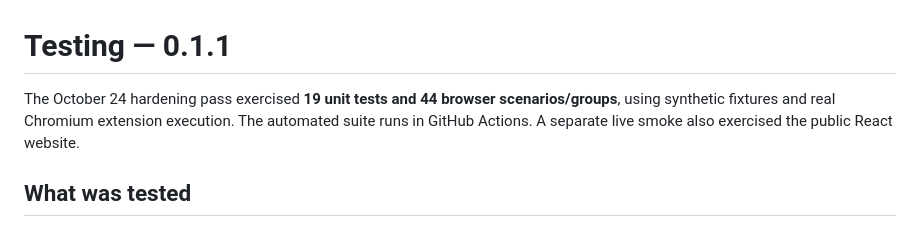
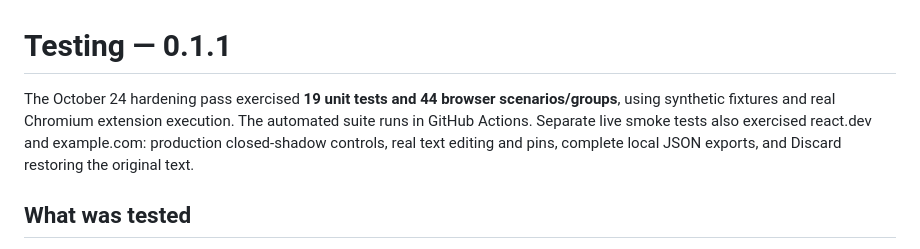
Before and after one commit to aroc/pagecrit, a Markdown page: docs/testing.md, the part around the change. Drawn GitHub-style.

Commit message:
Record successful public-site smoke checks

```diff
--- a/docs/testing.md
+++ b/docs/testing.md
@@ -1,6 +1,6 @@
 # Testing — 0.1.1
 
-The October 24 hardening pass exercised **19 unit tests and 44 browser scenarios/groups**, using synthetic fixtures and real Chromium extension execution. The automated suite runs in GitHub Actions. A separate live smoke also exercised the public React website.
+The October 24 hardening pass exercised **19 unit tests and 44 browser scenarios/groups**, using synthetic fixtures and real Chromium extension execution. The automated suite runs in GitHub Actions. Separate live smoke tests also exercised react.dev and example.com: production closed-shadow controls, real text editing and pins, complete local JSON exports, and Discard restoring the original text.
 
 ## What was tested
 
```
